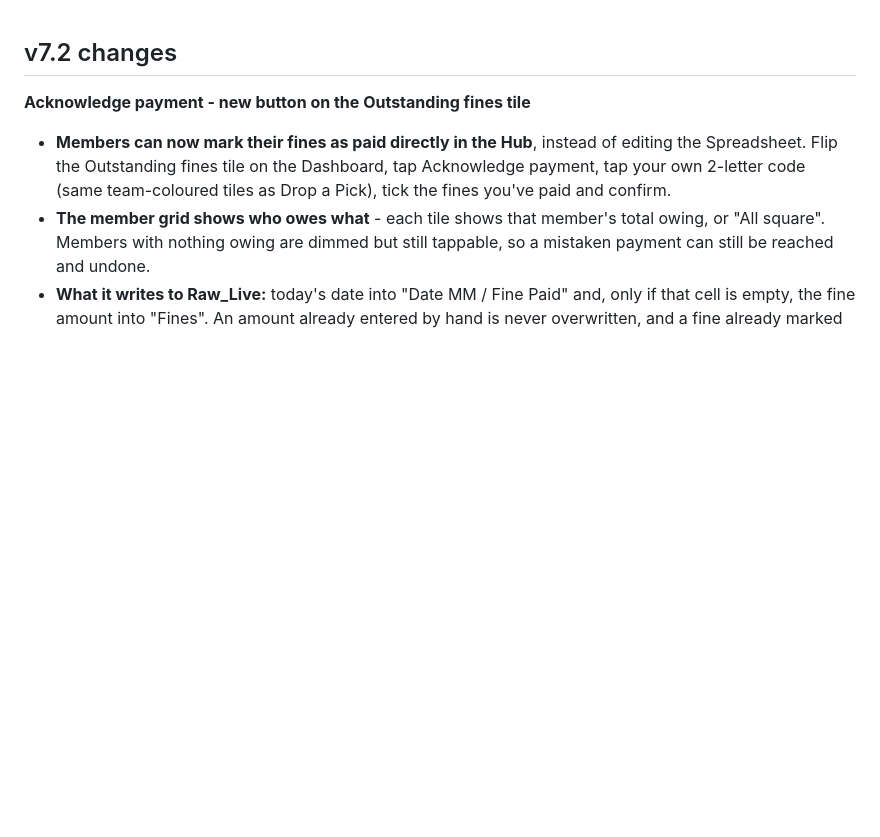
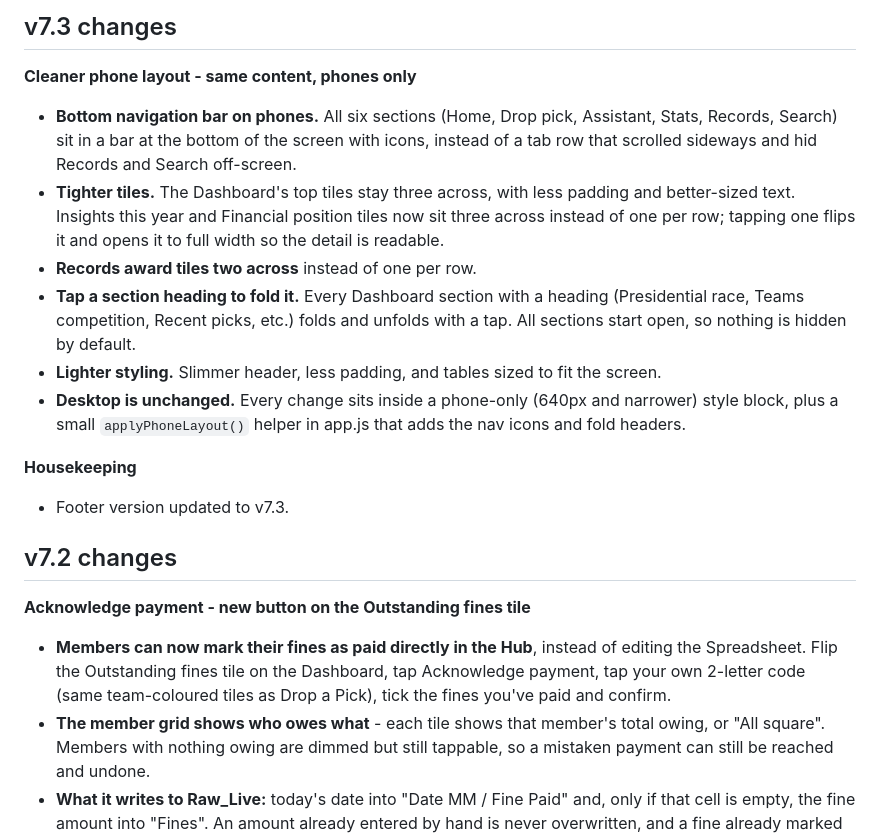
Before and after one commit to abbafidow/iq2gq-hub, a Markdown page: README.md, the part around the change. Rendered like a GitHub page; blank space fills up the shorter version.

Commit message:
Document v7.3 changes in README
Added v7.3 changes including cleaner phone layout, tighter tiles, and updated footer version.

```diff
--- a/README.md
+++ b/README.md
@@ -1,3 +1,16 @@
+## v7.3 changes
+
+**Cleaner phone layout - same content, phones only**
+- **Bottom navigation bar on phones.** All six sections (Home, Drop pick, Assistant, Stats, Records, Search) sit in a bar at the bottom of the screen with icons, instead of a tab row that scrolled sideways and hid Records and Search off-screen.
+- **Tighter tiles.** The Dashboard's top tiles stay three across, with less padding and better-sized text. Insights this year and Financial position tiles now sit three across instead of one per row; tapping one flips it and opens it to full width so the detail is readable.
+- **Records award tiles two across** instead of one per row.
+- **Tap a section heading to fold it.** Every Dashboard section with a heading (Presidential race, Teams competition, Recent picks, etc.) folds and unfolds with a tap. All sections start open, so nothing is hidden by default.
+- **Lighter styling.** Slimmer header, less padding, and tables sized to fit the screen.
+- **Desktop is unchanged.** Every change sits inside a phone-only (640px and narrower) style block, plus a small `applyPhoneLayout()` helper in app.js that adds the nav icons and fold headers.
+
+**Housekeeping**
+- Footer version updated to v7.3.
+
 ## v7.2 changes
 
 **Acknowledge payment - new button on the Outstanding fines tile**
```
